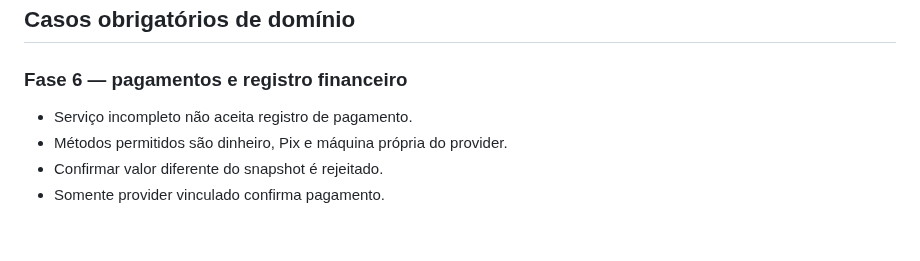
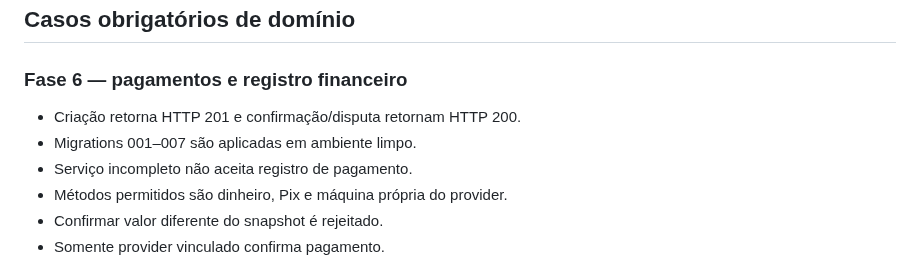
Before and after one commit to heldergaraujo2/Nexo, a Markdown page: docs/TESTING.md, the part around the change. Drawn GitHub-style; blank space fills up the shorter version.

Commit message:
docs: close phase 6 and start phase 7

```diff
--- a/docs/TESTING.md
+++ b/docs/TESTING.md
@@ -28,6 +28,8 @@ Toda mudança em regra de negócio deve executar a suíte correspondente e teste
 ## Casos obrigatórios de domínio
 
 ### Fase 6 — pagamentos e registro financeiro
+- Criação retorna HTTP 201 e confirmação/disputa retornam HTTP 200.
+- Migrations 001–007 são aplicadas em ambiente limpo.
 - Serviço incompleto não aceita registro de pagamento.
 - Métodos permitidos são dinheiro, Pix e máquina própria do provider.
 - Confirmar valor diferente do snapshot é rejeitado.
```
